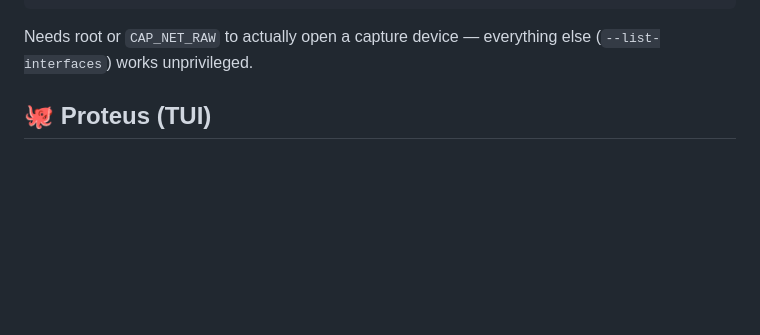
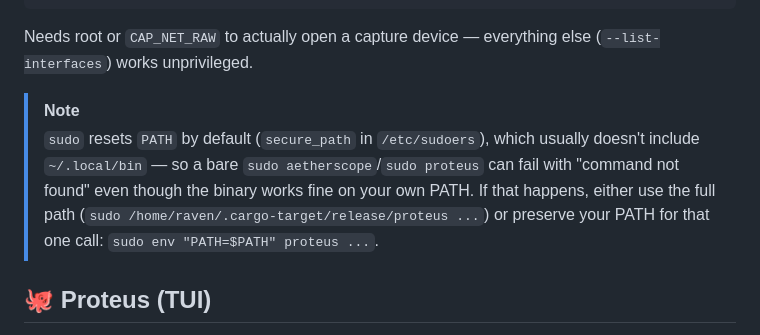
Before and after one commit to darkstardevx/aetherscope, a Markdown page: README.md, the part around the change. GitHub-like rendering; blank space fills up the shorter version.

Commit message:
Document sudo's secure_path PATH-reset breaking a bare sudo invocation
Hit live: `sudo proteus -i wlp2s0` -> "command not found" even though
proteus works fine unprivileged, because sudo resets PATH by default
and secure_path usually excludes ~/.local/bin.

Co-Authored-By: Claude Sonnet 5 <noreply@anthropic.com>

```diff
--- a/README.md
+++ b/README.md
@@ -42,6 +42,15 @@ sudo aetherscope --interface wlp2s0 -w capture.pcap
 
 Needs root or `CAP_NET_RAW` to actually open a capture device — everything
 else (`--list-interfaces`) works unprivileged.
+
+> [!NOTE]
+> `sudo` resets `PATH` by default (`secure_path` in `/etc/sudoers`),
+> which usually doesn't include `~/.local/bin` — so a bare `sudo
+> aetherscope`/`sudo proteus` can fail with "command not found" even
+> though the binary works fine on your own PATH. If that happens, either
+> use the full path (`sudo /home/raven/.cargo-target/release/proteus ...`)
+> or preserve your PATH for that one call: `sudo env "PATH=$PATH"
+> proteus ...`.
 
 ## 🐙 Proteus (TUI)
 
```
